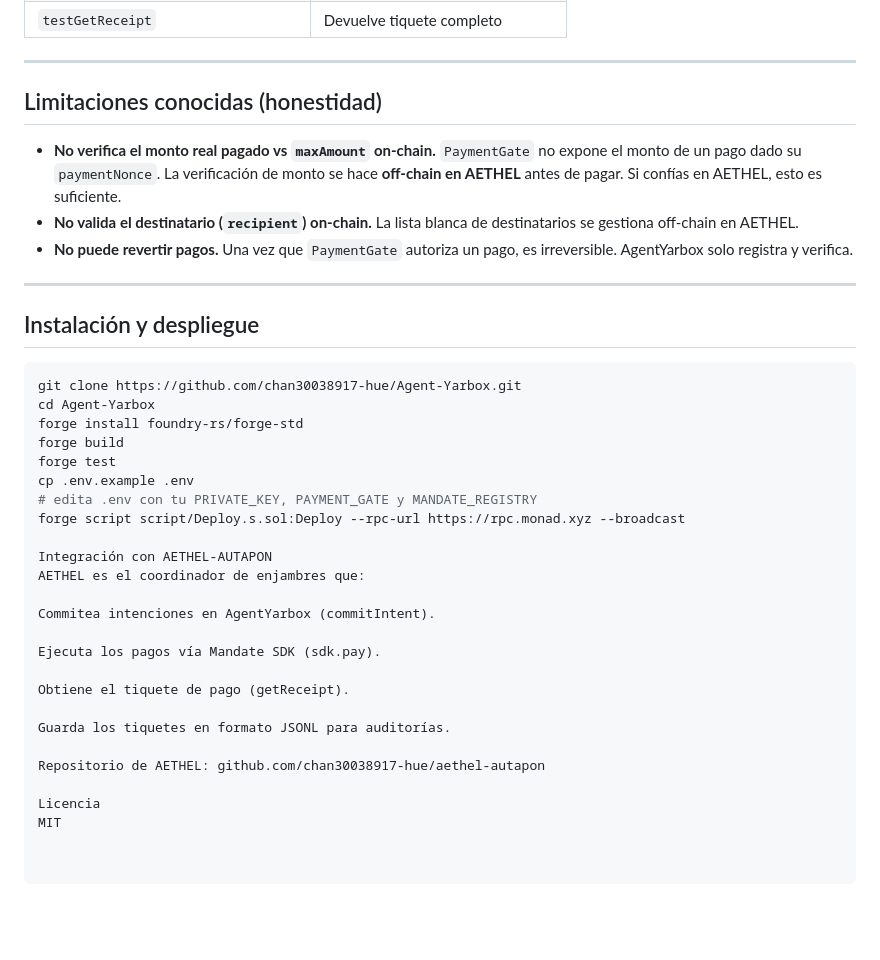
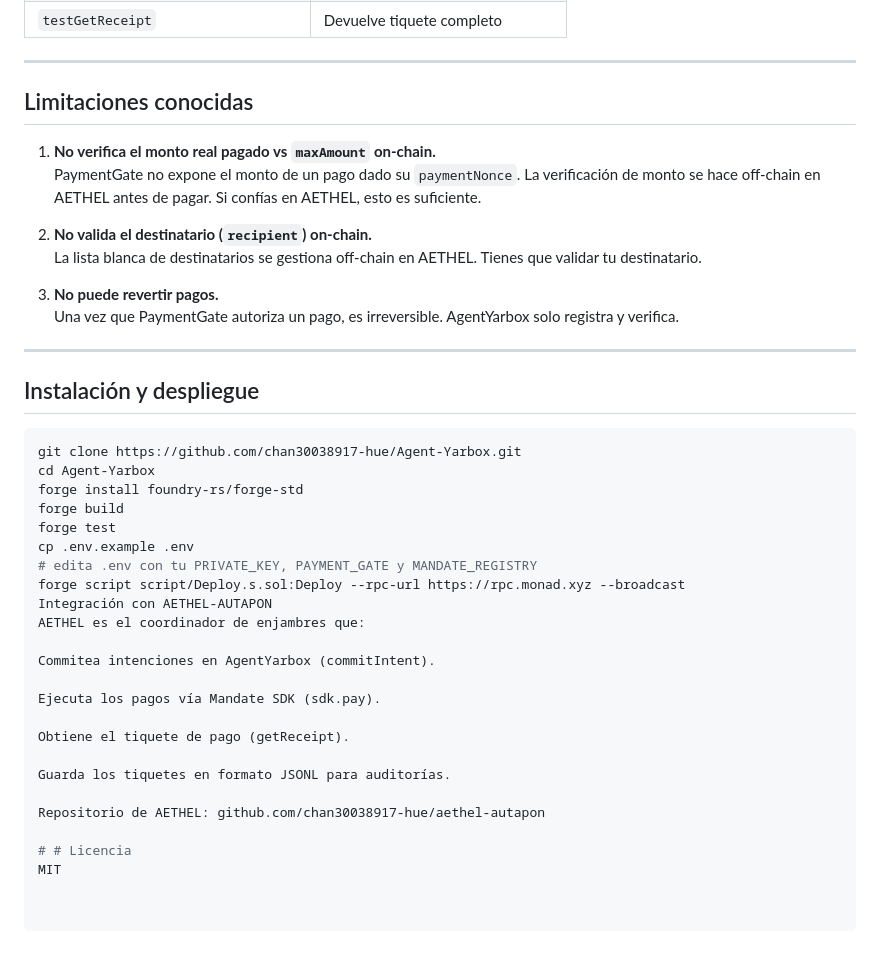
Before and after one commit to chan30038917-hue/Agent-Yarbox, a Markdown page: README.md, the part around one of its changes. GitHub-like rendering; blank space fills up the shorter version.

```diff
--- a/README.md
+++ b/README.md
@@ -78,11 +81,16 @@ AgentYarbox es un contrato inteligente que registra compromisos de intención de
 
 ---
 
-## Limitaciones conocidas (honestidad)
+## Limitaciones conocidas
 
-- **No verifica el monto real pagado vs `maxAmount` on-chain.** `PaymentGate` no expone el monto de un pago dado su `paymentNonce`. La verificación de monto se hace **off-chain en AETHEL** antes de pagar. Si confías en AETHEL, esto es suficiente.
-- **No valida el destinatario (`recipient`) on-chain.** La lista blanca de destinatarios se gestiona off-chain en AETHEL.
-- **No puede revertir pagos.** Una vez que `PaymentGate` autoriza un pago, es irreversible. AgentYarbox solo registra y verifica.
+1. **No verifica el monto real pagado vs `maxAmount` on-chain.**
+   PaymentGate no expone el monto de un pago dado su `paymentNonce`. La verificación de monto se hace off-chain en AETHEL antes de pagar. Si confías en AETHEL, esto es suficiente.
+
+2. **No valida el destinatario (`recipient`) on-chain.**
+   La lista blanca de destinatarios se gestiona off-chain en AETHEL. Tienes que validar tu destinatario.
+
+3. **No puede revertir pagos.**
+   Una vez que PaymentGate autoriza un pago, es irreversible. AgentYarbox solo registra y verifica.
 
 ---
 
@@ -97,7 +105,6 @@ forge test
 cp .env.example .env
 # edita .env con tu PRIVATE_KEY, PAYMENT_GATE y MANDATE_REGISTRY
 forge script script/Deploy.s.sol:Deploy --rpc-url https://rpc.monad.xyz --broadcast
-
 Integración con AETHEL-AUTAPON
 AETHEL es el coordinador de enjambres que:
 
@@ -111,5 +118,5 @@ Guarda los tiquetes en formato JSONL para auditorías.
 
 Repositorio de AETHEL: github.com/chan30038917-hue/aethel-autapon
 
-Licencia
+# # Licencia
 MIT
```
Also changed, not shown: other parts of README.md (+24 -21 lines).
